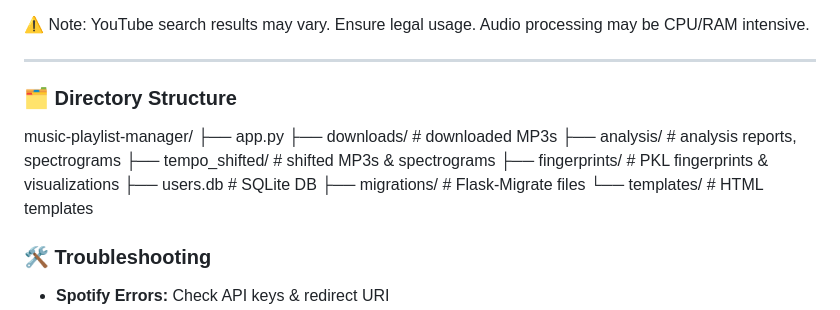
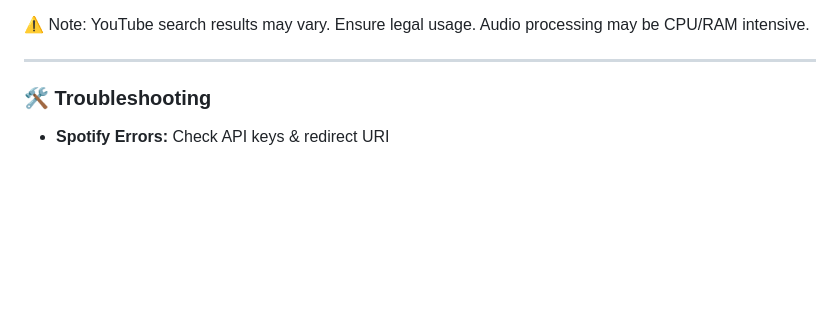
Before and after one commit to EugeneBalagun/Music.Playlist, a Markdown page: README.md, the part around the change. Rendered like a GitHub page; blank space fills up the shorter version.

```diff
--- a/README.md
+++ b/README.md
@@ -125,17 +125,6 @@ gunicorn -w 4 app:app
 
 ---
 
-### 🗂️ Directory Structure
-music-playlist-manager/
-├── app.py
-├── downloads/ # downloaded MP3s
-├── analysis/ # analysis reports, spectrograms
-├── tempo_shifted/ # shifted MP3s & spectrograms
-├── fingerprints/ # PKL fingerprints & visualizations
-├── users.db # SQLite DB
-├── migrations/ # Flask-Migrate files
-└── templates/ # HTML templates
-
 
 ### 🛠️ Troubleshooting
 
```
